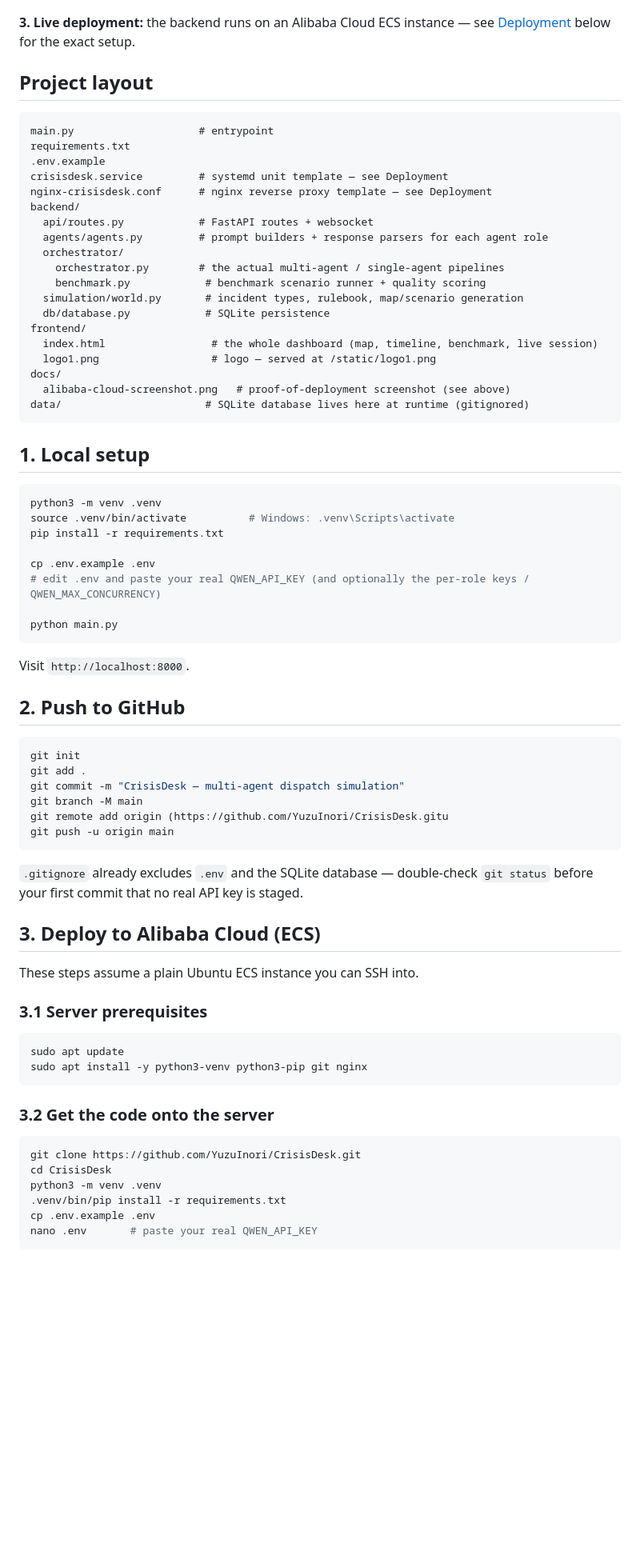
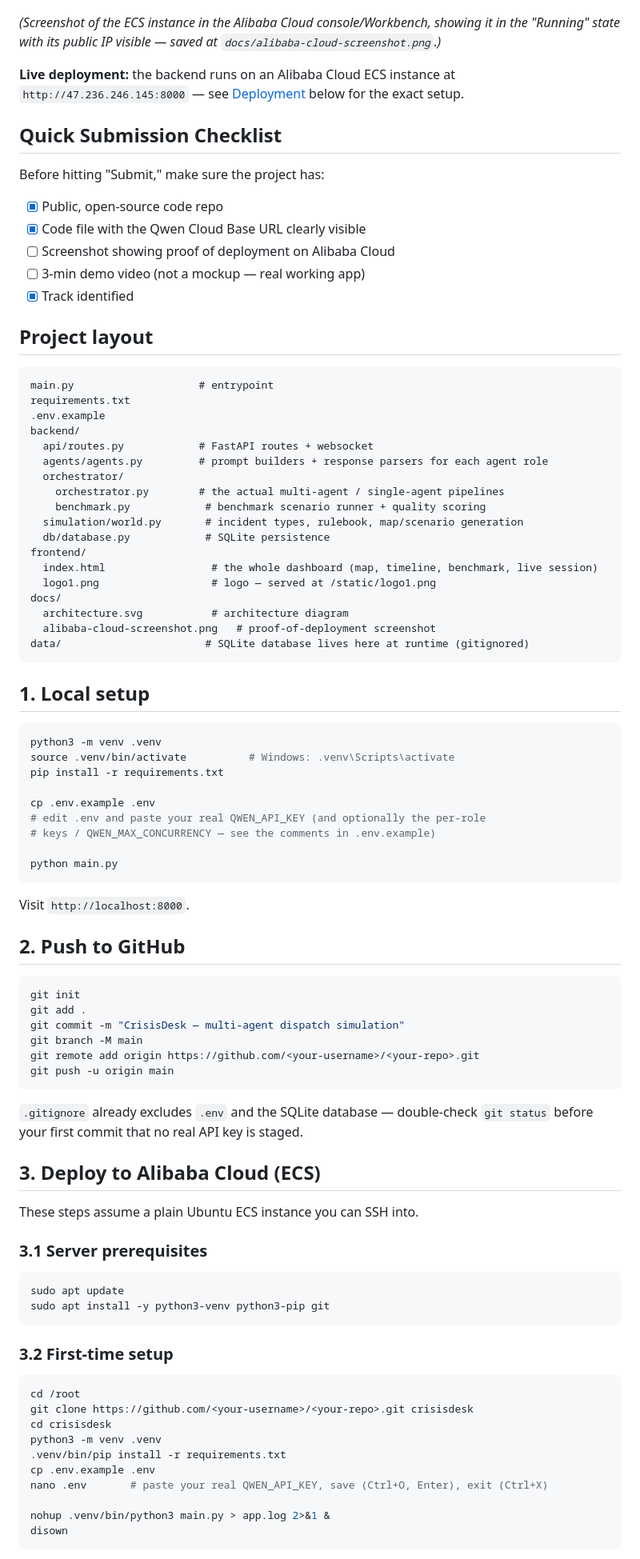
Before and after one commit to YuzuInori/CrisisDesk, a Markdown page: README.md, the part around one of its changes. Shown at 80% size. Rendered like a GitHub page; blank space fills up the shorter version.

````diff
--- a/README.md
+++ b/README.md
@@ -24,8 +29,19 @@ through that endpoint.
 
 ![Alibaba Cloud ECS Workbench](frontend/alibaba-cloud-screenshot.png)
 
-**3. Live deployment:** the backend runs on an Alibaba Cloud ECS instance —
-see [Deployment](#3-deploy-to-alibaba-cloud-ecs) below for the exact setup.
+*(Screenshot of the ECS instance in the Alibaba Cloud console/Workbench, showing it in the "Running" state with its public IP visible — saved at `docs/alibaba-cloud-screenshot.png`.)*
+
+**Live deployment:** the backend runs on an Alibaba Cloud ECS instance at `http://47.236.246.145:8000` — see [Deployment](#3-deploy-to-alibaba-cloud-ecs) below for the exact setup.
+
+## Quick Submission Checklist
+
+Before hitting "Submit," make sure the project has:
+
+- [x] Public, open-source code repo
+- [x] Code file with the Qwen Cloud Base URL clearly visible
+- [ ] Screenshot showing proof of deployment on Alibaba Cloud
+- [ ] 3-min demo video (not a mockup — real working app)
+- [x] Track identified
 
 ## Project layout
 
@@ -33,8 +49,6 @@ see [Deployment](#3-deploy-to-alibaba-cloud-ecs) below for the exact setup.
 main.py                    # entrypoint
 requirements.txt
 .env.example
-crisisdesk.service         # systemd unit template — see Deployment
-nginx-crisisdesk.conf      # nginx reverse proxy template — see Deployment
 backend/
   api/routes.py            # FastAPI routes + websocket
   agents/agents.py         # prompt builders + response parsers for each agent role
@@ -47,7 +61,8 @@ frontend/
   index.html                 # the whole dashboard (map, timeline, benchmark, live session)
   logo1.png                  # logo — served at /static/logo1.png
 docs/
-  alibaba-cloud-screenshot.png   # proof-of-deployment screenshot (see above)
+  architecture.svg           # architecture diagram
+  alibaba-cloud-screenshot.png   # proof-of-deployment screenshot
 data/                       # SQLite database lives here at runtime (gitignored)
 ```
 
@@ -59,7 +74,8 @@ source .venv/bin/activate          # Windows: .venv\Scripts\activate
 pip install -r requirements.txt
 
 cp .env.example .env
-# edit .env and paste your real QWEN_API_KEY (and optionally the per-role keys / QWEN_MAX_CONCURRENCY)
+# edit .env and paste your real QWEN_API_KEY (and optionally the per-role
+# keys / QWEN_MAX_CONCURRENCY — see the comments in .env.example)
 
 python main.py
 ```
@@ -73,7 +89,7 @@ git init
 git add .
 git commit -m "CrisisDesk — multi-agent dispatch simulation"
 git branch -M main
-git remote add origin (https://github.com/YuzuInori/CrisisDesk.gitu
+git remote add origin https://github.com/<your-username>/<your-repo>.git
 git push -u origin main
 ```
 
@@ -88,17 +104,21 @@ These steps assume a plain Ubuntu ECS instance you can SSH into.
 
 ```bash
 sudo apt update
-sudo apt install -y python3-venv python3-pip git nginx
+sudo apt install -y python3-venv python3-pip git
 ```
 
-### 3.2 Get the code onto the server
+### 3.2 First-time setup
 
 ```bash
-git clone https://github.com/YuzuInori/CrisisDesk.git
-cd CrisisDesk
+cd /root
+git clone https://github.com/<your-username>/<your-repo>.git crisisdesk
+cd crisisdesk
 python3 -m venv .venv
 .venv/bin/pip install -r requirements.txt
 cp .env.example .env
-nano .env       # paste your real QWEN_API_KEY
+nano .env       # paste your real QWEN_API_KEY, save (Ctrl+O, Enter), exit (Ctrl+X)
+
+nohup .venv/bin/python3 main.py > app.log 2>&1 &
+disown
 ```
 
````
Also changed, not shown: other parts of README.md (+129 -41 lines).
